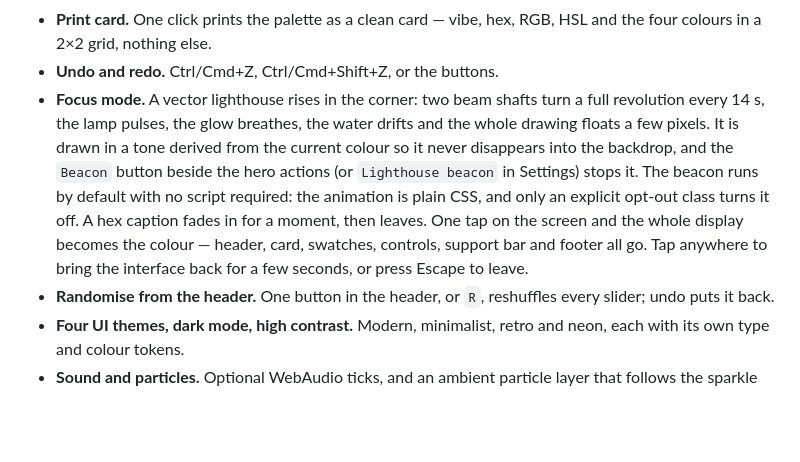
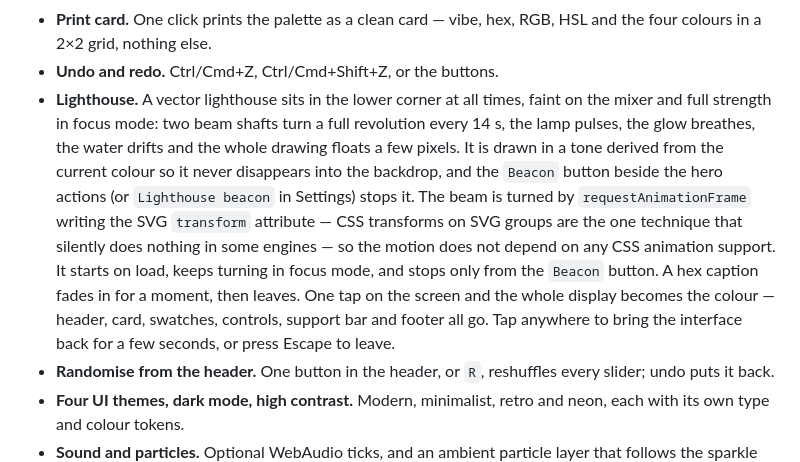
Before and after one commit to drsamonline/mood-mixer, a Markdown page: README.md, the part around the change. Drawn GitHub-style; blank space fills up the shorter version.

```diff
--- a/README.md
+++ b/README.md
@@ -109,7 +109,7 @@ All captures are real renders of this repository at 1440×900, 1440×1000 and 39
 - **Offline self-test.** `selftest.html` loads every precached file and reports what came from the network and what came from the cache; run it online, then with the network off.
 - **Print card.** One click prints the palette as a clean card — vibe, hex, RGB, HSL and the four colours in a 2×2 grid, nothing else.
 - **Undo and redo.** Ctrl/Cmd+Z, Ctrl/Cmd+Shift+Z, or the buttons.
-- **Focus mode.** A vector lighthouse rises in the corner: two beam shafts turn a full revolution every 14 s, the lamp pulses, the glow breathes, the water drifts and the whole drawing floats a few pixels. It is drawn in a tone derived from the current colour so it never disappears into the backdrop, and the `Beacon` button beside the hero actions (or `Lighthouse beacon` in Settings) stops it. The beacon runs by default with no script required: the animation is plain CSS, and only an explicit opt-out class turns it off. A hex caption fades in for a moment, then leaves. One tap on the screen and the whole display becomes the colour — header, card, swatches, controls, support bar and footer all go. Tap anywhere to bring the interface back for a few seconds, or press Escape to leave.
+- **Lighthouse.** A vector lighthouse sits in the lower corner at all times, faint on the mixer and full strength in focus mode: two beam shafts turn a full revolution every 14 s, the lamp pulses, the glow breathes, the water drifts and the whole drawing floats a few pixels. It is drawn in a tone derived from the current colour so it never disappears into the backdrop, and the `Beacon` button beside the hero actions (or `Lighthouse beacon` in Settings) stops it. The beam is turned by `requestAnimationFrame` writing the SVG `transform` attribute — CSS transforms on SVG groups are the one technique that silently does nothing in some engines — so the motion does not depend on any CSS animation support. It starts on load, keeps turning in focus mode, and stops only from the `Beacon` button. A hex caption fades in for a moment, then leaves. One tap on the screen and the whole display becomes the colour — header, card, swatches, controls, support bar and footer all go. Tap anywhere to bring the interface back for a few seconds, or press Escape to leave.
 - **Randomise from the header.** One button in the header, or `R`, reshuffles every slider; undo puts it back.
 - **Four UI themes, dark mode, high contrast.** Modern, minimalist, retro and neon, each with its own type and colour tokens.
 - **Sound and particles.** Optional WebAudio ticks, and an ambient particle layer that follows the sparkle slider.
```
Also changed, not shown: CHANGELOG.md (+8 -0 lines), screenshots/focus.png, screenshots/mixer-mobile.png, screenshots/mixer-neon.png, screenshots/mixer.png, 6 other files.
